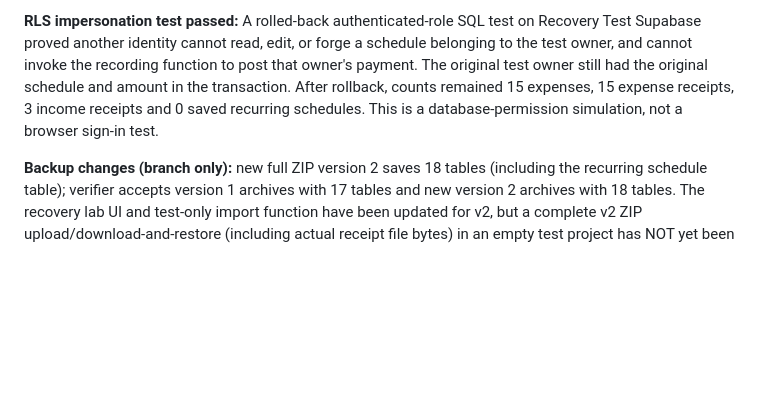
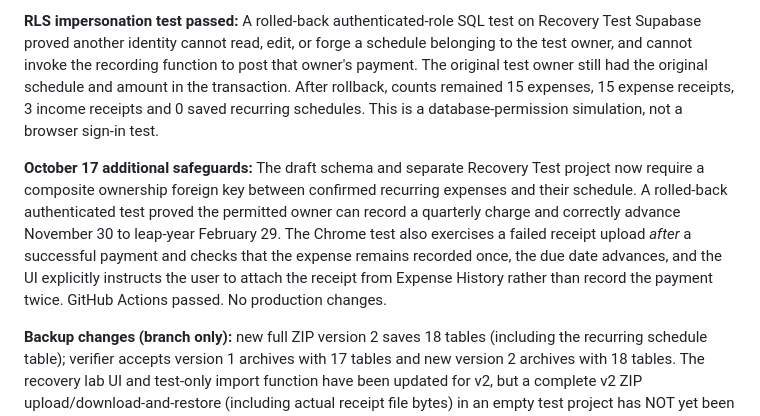
Before and after one commit to tricksbees207-ctrl/tricks-bees-207, a Markdown page: docs/recurring-expenses-plan.md, the part around the change. Rendered like a GitHub page; blank space fills up the shorter version.

Commit message:
Log ownership-link safeguard, approved payment test, and failed-receipt browser scenario

```diff
--- a/docs/recurring-expenses-plan.md
+++ b/docs/recurring-expenses-plan.md
@@ -7,6 +7,8 @@
 **Headless Chrome user-flow test passed:** The actual recurring expense module was exercised in headless Google Chrome with synthetic mock data, including creating a schedule without posting an expense, cancelling review, confirming changed paid amount, attaching a synthetic PDF receipt, rolling a January 31 due date into February 28, and pausing without deleting history. This is not a real authenticated/test-project browser session. GitHub Actions run 39054379844 passed.
 
 **RLS impersonation test passed:** A rolled-back authenticated-role SQL test on Recovery Test Supabase proved another identity cannot read, edit, or forge a schedule belonging to the test owner, and cannot invoke the recording function to post that owner's payment. The original test owner still had the original schedule and amount in the transaction. After rollback, counts remained 15 expenses, 15 expense receipts, 3 income receipts and 0 saved recurring schedules. This is a database-permission simulation, not a browser sign-in test.
+
+**October 17 additional safeguards:** The draft schema and separate Recovery Test project now require a composite ownership foreign key between confirmed recurring expenses and their schedule. A rolled-back authenticated test proved the permitted owner can record a quarterly charge and correctly advance November 30 to leap-year February 29. The Chrome test also exercises a failed receipt upload *after* a successful payment and checks that the expense remains recorded once, the due date advances, and the UI explicitly instructs the user to attach the receipt from Expense History rather than record the payment twice. GitHub Actions passed. No production changes.
 
 **Backup changes (branch only):** new full ZIP version 2 saves 18 tables (including the recurring schedule table); verifier accepts version 1 archives with 17 tables and new version 2 archives with 18 tables. The recovery lab UI and test-only import function have been updated for v2, but a complete v2 ZIP upload/download-and-restore (including actual receipt file bytes) in an empty test project has NOT yet been performed. Release blocker. A successful rolled-back database-import rehearsal is not the same as a fresh-project, complete archive restoration.
 
```
